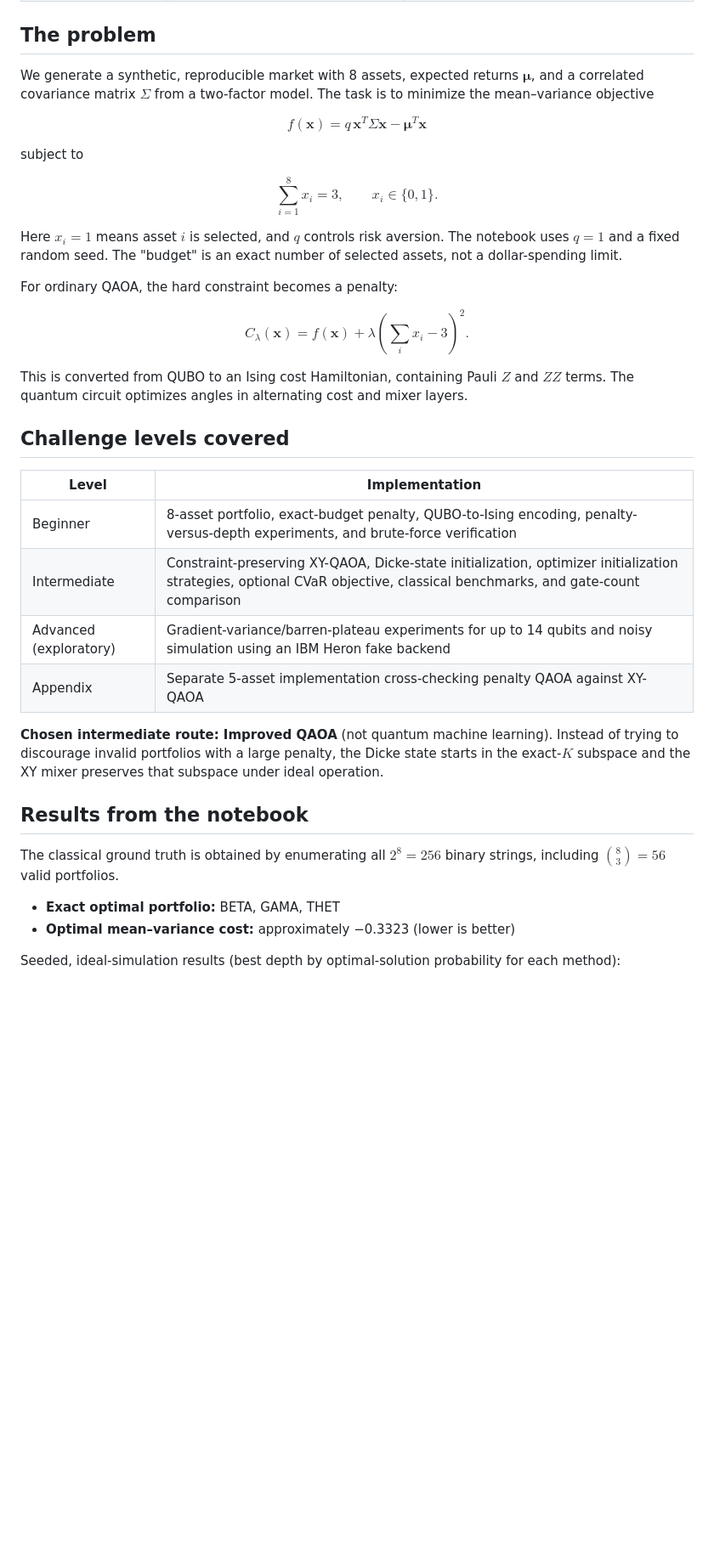
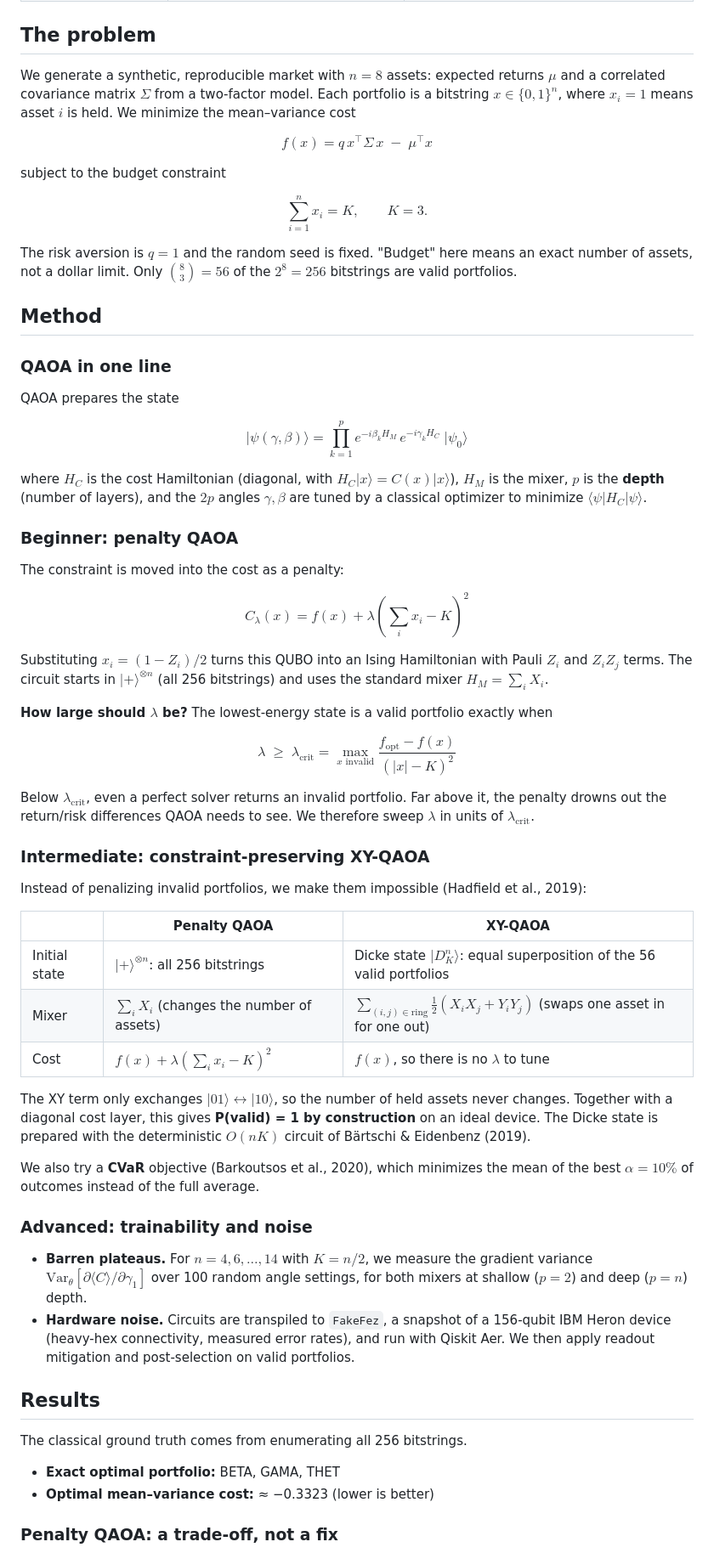
Before and after one commit to Shikhachandel/QuantumOptimization, a Markdown page: README.md, the part around one of its changes. Shown at 85% size. Drawn GitHub-style; blank space fills up the shorter version.

```diff
--- a/README.md
+++ b/README.md
@@ -19,45 +31,75 @@ An end-to-end quantum optimization study of selecting exactly 3 assets from 8 wh
 
 ## The problem
 
-We generate a synthetic, reproducible market with 8 assets, expected returns $\boldsymbol{\mu}$, and a correlated covariance matrix $\Sigma$ from a two-factor model. The task is to minimize the mean–variance objective
+We generate a synthetic, reproducible market with $n = 8$ assets: expected returns $\mu$ and a correlated covariance matrix $\Sigma$ from a two-factor model. Each portfolio is a bitstring $x \in \lbrace 0,1 \rbrace^n$, where $x_i = 1$ means asset $i$ is held. We minimize the mean–variance cost
 
 $$
-f(\mathbf{x}) = q\,\mathbf{x}^{T}\Sigma\mathbf{x} - \boldsymbol{\mu}^{T}\mathbf{x}
+f(x) = q \, x^{\top} \Sigma \, x \;-\; \mu^{\top} x
 $$
 
-subject to
+subject to the budget constraint
 
 $$
-\sum_{i=1}^{8} x_i = 3, \qquad x_i \in \{0,1\}.
+\sum_{i=1}^{n} x_i = K, \qquad K = 3 .
 $$
 
-Here $x_i=1$ means asset $i$ is selected, and $q$ controls risk aversion. The notebook uses $q=1$ and a fixed random seed. The "budget" is an exact number of selected assets, not a dollar-spending limit.
+The risk aversion is $q = 1$ and the random seed is fixed. "Budget" here means an exact number of assets, not a dollar limit. Only $\binom{8}{3} = 56$ of the $2^8 = 256$ bitstrings are valid portfolios.
 
-For ordinary QAOA, the hard constraint becomes a penalty:
+## Method
+
+### QAOA in one line
+
+QAOA prepares the state
 
 $$
-C_{\lambda}(\mathbf{x})=f(\mathbf{x})+\lambda\left(\sum_i x_i -3\right)^2.
+\lvert \psi(\gamma, \beta) \rangle = \prod_{k=1}^{p} e^{-i \beta_k H_M} \, e^{-i \gamma_k H_C} \; \lvert \psi_0 \rangle
 $$
 
-This is converted from QUBO to an Ising cost Hamiltonian, containing Pauli $Z$ and $ZZ$ terms. The quantum circuit optimizes angles in alternating cost and mixer layers.
+where $H_C$ is the cost Hamiltonian (diagonal, with $H_C \lvert x \rangle = C(x) \lvert x \rangle$), $H_M$ is the mixer, $p$ is the **depth** (number of layers), and the $2p$ angles $\gamma, \beta$ are tuned by a classical optimizer to minimize $\langle \psi \rvert H_C \lvert \psi \rangle$.
 
-## Challenge levels covered
+### Beginner: penalty QAOA
 
-| Level | Implementation |
-|---|---|
-| Beginner | 8-asset portfolio, exact-budget penalty, QUBO-to-Ising encoding, penalty-versus-depth experiments, and brute-force verification |
-| Intermediate | Constraint-preserving XY-QAOA, Dicke-state initialization, optimizer initialization strategies, optional CVaR objective, classical benchmarks, and gate-count comparison |
-| Advanced (exploratory) | Gradient-variance/barren-plateau experiments for up to 14 qubits and noisy simulation using an IBM Heron fake backend |
-| Appendix | Separate 5-asset implementation cross-checking penalty QAOA against XY-QAOA |
+The constraint is moved into the cost as a penalty:
 
-**Chosen intermediate route: Improved QAOA** (not quantum machine learning). Instead of trying to discourage invalid portfolios with a large penalty, the Dicke state starts in the exact-$K$ subspace and the XY mixer preserves that subspace under ideal operation.
+$$
+C_{\lambda}(x) = f(x) + \lambda \left( \sum_{i} x_i - K \right)^{2}
+$$
 
-## Results from the notebook
+Substituting $x_i = (1 - Z_i)/2$ turns this QUBO into an Ising Hamiltonian with Pauli $Z_i$ and $Z_i Z_j$ terms. The circuit starts in $\lvert + \rangle^{\otimes n}$ (all 256 bitstrings) and uses the standard mixer $H_M = \sum_i X_i$.
 
-The classical ground truth is obtained by enumerating all $2^8=256$ binary strings, including $\binom{8}{3}=56$ valid portfolios.
+**How large should $\lambda$ be?** The lowest-energy state is a valid portfolio exactly when
+
+$$
+\lambda \;\ge\; \lambda_{\mathrm{crit}} = \max_{x \text{ invalid}} \frac{f_{\mathrm{opt}} - f(x)}{\left( \lvert x \rvert - K \right)^{2}}
+$$
+
+Below $\lambda_{\mathrm{crit}}$, even a perfect solver returns an invalid portfolio. Far above it, the penalty drowns out the return/risk differences QAOA needs to see. We therefore sweep $\lambda$ in units of $\lambda_{\mathrm{crit}}$.
+
+### Intermediate: constraint-preserving XY-QAOA
+
+Instead of penalizing invalid portfolios, we make them impossible (Hadfield et al., 2019):
+
+| | Penalty QAOA | XY-QAOA |
+|---|---|---|
+| Initial state | $\lvert + \rangle^{\otimes n}$: all 256 bitstrings | Dicke state $\lvert D^{n}_{K} \rangle$: equal superposition of the 56 valid portfolios |
+| Mixer | $\sum_i X_i$ (changes the number of assets) | $\sum_{(i,j) \in \text{ring}} \tfrac{1}{2} \left( X_i X_j + Y_i Y_j \right)$ (swaps one asset in for one out) |
+| Cost | $f(x) + \lambda \left( \sum_i x_i - K \right)^2$ | $f(x)$, so there is no $\lambda$ to tune |
+
+The XY term only exchanges $\lvert 01 \rangle \leftrightarrow \lvert 10 \rangle$, so the number of held assets never changes. Together with a diagonal cost layer, this gives **P(valid) = 1 by construction** on an ideal device. The Dicke state is prepared with the deterministic $O(nK)$ circuit of Bärtschi & Eidenbenz (2019).
+
+We also try a **CVaR** objective (Barkoutsos et al., 2020), which minimizes the mean of the best $\alpha = 10\%$ of outcomes instead of the full average.
+
+### Advanced: trainability and noise
+
+- **Barren plateaus.** For $n = 4, 6, \dots, 14$ with $K = n/2$, we measure the gradient variance $\mathrm{Var}_{\theta} \left[ \partial \langle C \rangle / \partial \gamma_1 \right]$ over 100 random angle settings, for both mixers at shallow ($p = 2$) and deep ($p = n$) depth.
+- **Hardware noise.** Circuits are transpiled to `FakeFez`, a snapshot of a 156-qubit IBM Heron device (heavy-hex connectivity, measured error rates), and run with Qiskit Aer. We then apply readout mitigation and post-selection on valid portfolios.
+
+## Results
+
+The classical ground truth comes from enumerating all 256 bitstrings.
 
 - **Exact optimal portfolio:** BETA, GAMA, THET
-- **Optimal mean–variance cost:** approximately −0.3323 (lower is better)
+- **Optimal mean–variance cost:** ≈ −0.3323 (lower is better)
 
-Seeded, ideal-simulation results (best depth by optimal-solution probability for each method):
+### Penalty QAOA: a trade-off, not a fix
 
```
Also changed, not shown: other parts of README.md (+89 -40 lines), docs/images/barren_plateaus.png (added), docs/images/comparison.png (added), docs/images/heatmaps.png (added), docs/images/noise.png (added).
